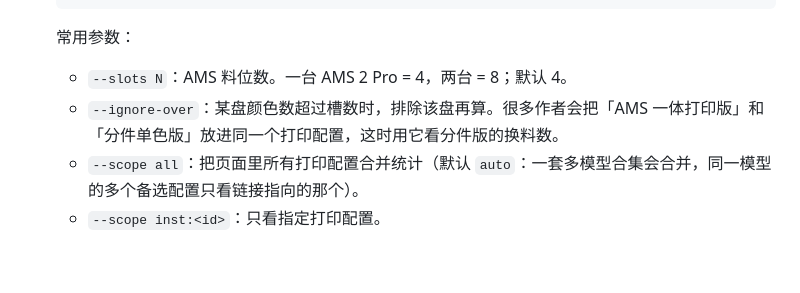
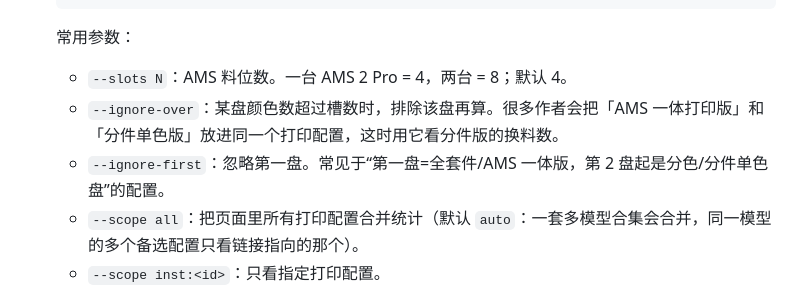
Before and after one commit to yueyao/makerworld-ams-planner, a Markdown page: skill/makerworld-ams-planner/SKILL.md, the part around the change. Drawn GitHub-style; blank space fills up the shorter version.

```diff
--- a/skill/makerworld-ams-planner/SKILL.md
+++ b/skill/makerworld-ams-planner/SKILL.md
@@ -20,6 +20,7 @@ whenToUse: 用户给出 MakerWorld 模型链接并问“几个颜色/要换几
    常用参数：
    - `--slots N`：AMS 料位数。一台 AMS 2 Pro = 4，两台 = 8；默认 4。
    - `--ignore-over`：某盘颜色数超过槽数时，排除该盘再算。很多作者会把「AMS 一体打印版」和「分件单色版」放进同一个打印配置，这时用它看分件版的换料数。
+   - `--ignore-first`：忽略第一盘。常见于“第一盘=全套件/AMS 一体版，第 2 盘起是分色/分件单色盘”的配置。
    - `--scope all`：把页面里所有打印配置合并统计（默认 `auto`：一套多模型合集会合并，同一模型的多个备选配置只看链接指向的那个）。
    - `--scope inst:<id>`：只看指定打印配置。
    - `--json`：输出结构化数据，便于二次处理。
```
Also changed, not shown: README.md (+6 -0 lines), screenshots/ignore-first.png (added), 3 other files.
